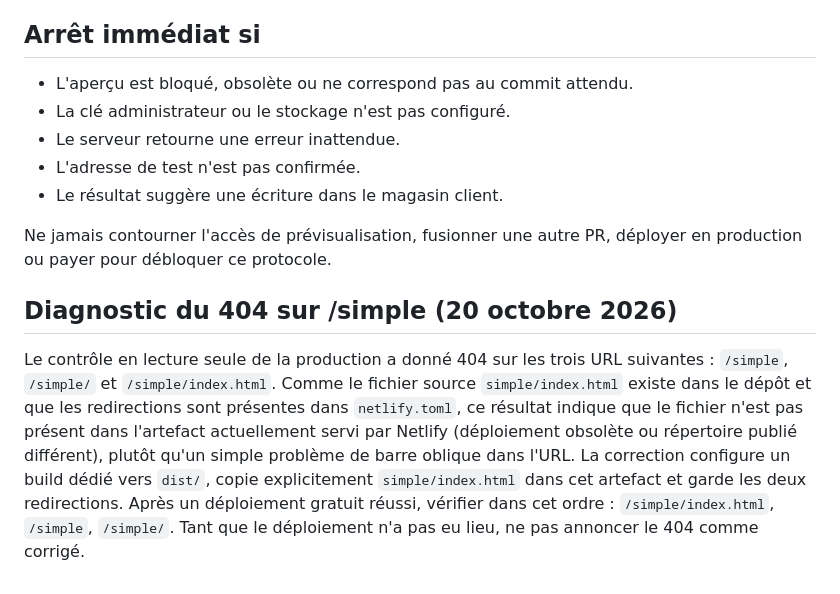
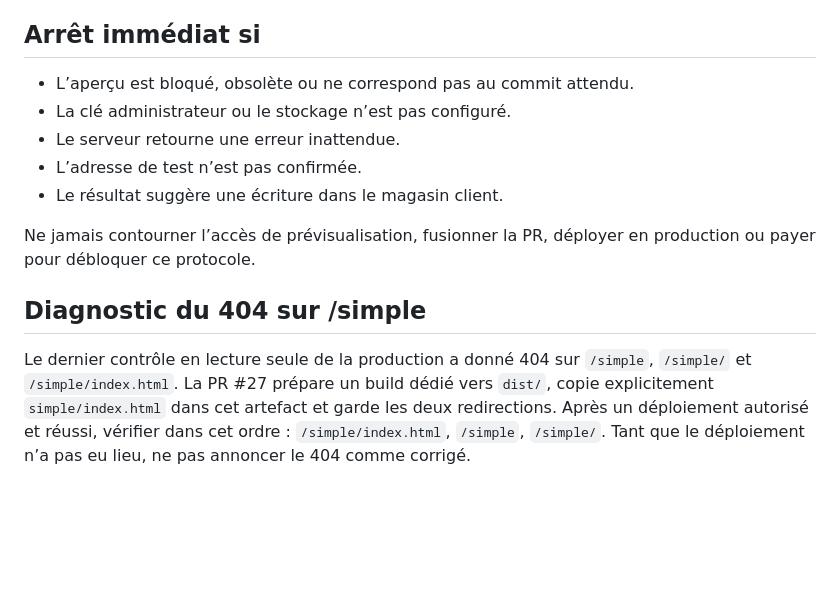
Before and after one commit to sebbaghdavid-crypto/RECUPERE, a Markdown page: qa/NETLIFY-ISOLATED-TEST-RUNBOOK.md, the part around one of its changes. Drawn GitHub-style; blank space fills up the shorter version.

```diff
--- a/qa/NETLIFY-ISOLATED-TEST-RUNBOOK.md
+++ b/qa/NETLIFY-ISOLATED-TEST-RUNBOOK.md
@@ -52,14 +54,14 @@ Le script crée un nouveau dossier technique et demande au serveur d'envoyer un
 
 ## Arrêt immédiat si
 
-- L'aperçu est bloqué, obsolète ou ne correspond pas au commit attendu.
-- La clé administrateur ou le stockage n'est pas configuré.
+- L’aperçu est bloqué, obsolète ou ne correspond pas au commit attendu.
+- La clé administrateur ou le stockage n’est pas configuré.
 - Le serveur retourne une erreur inattendue.
-- L'adresse de test n'est pas confirmée.
+- L’adresse de test n’est pas confirmée.
 - Le résultat suggère une écriture dans le magasin client.
 
-Ne jamais contourner l'accès de prévisualisation, fusionner une autre PR, déployer en production ou payer pour débloquer ce protocole.
+Ne jamais contourner l’accès de prévisualisation, fusionner la PR, déployer en production ou payer pour débloquer ce protocole.
 
-## Diagnostic du 404 sur /simple (20 octobre 2026)
+## Diagnostic du 404 sur /simple
 
-Le contrôle en lecture seule de la production a donné 404 sur les trois URL suivantes : `/simple`, `/simple/` et `/simple/index.html`. Comme le fichier source `simple/index.html` existe dans le dépôt et que les redirections sont présentes dans `netlify.toml`, ce résultat indique que le fichier n'est pas présent dans l'artefact actuellement servi par Netlify (déploiement obsolète ou répertoire publié différent), plutôt qu'un simple problème de barre oblique dans l'URL. La correction configure un build dédié vers `dist/`, copie explicitement `simple/index.html` dans cet artefact et garde les deux redirections. Après un déploiement gratuit réussi, vérifier dans cet ordre : `/simple/index.html`, `/simple`, `/simple/`. Tant que le déploiement n'a pas eu lieu, ne pas annoncer le 404 comme corrigé.
+Le dernier contrôle en lecture seule de la production a donné 404 sur `/simple`, `/simple/` et `/simple/index.html`. La PR #27 prépare un build dédié vers `dist/`, copie explicitement `simple/index.html` dans cet artefact et garde les deux redirections. Après un déploiement autorisé et réussi, vérifier dans cet ordre : `/simple/index.html`, `/simple`, `/simple/`. Tant que le déploiement n’a pas eu lieu, ne pas annoncer le 404 comme corrigé.
```
Also changed, not shown: other parts of qa/NETLIFY-ISOLATED-TEST-RUNBOOK.md (+20 -18 lines).
